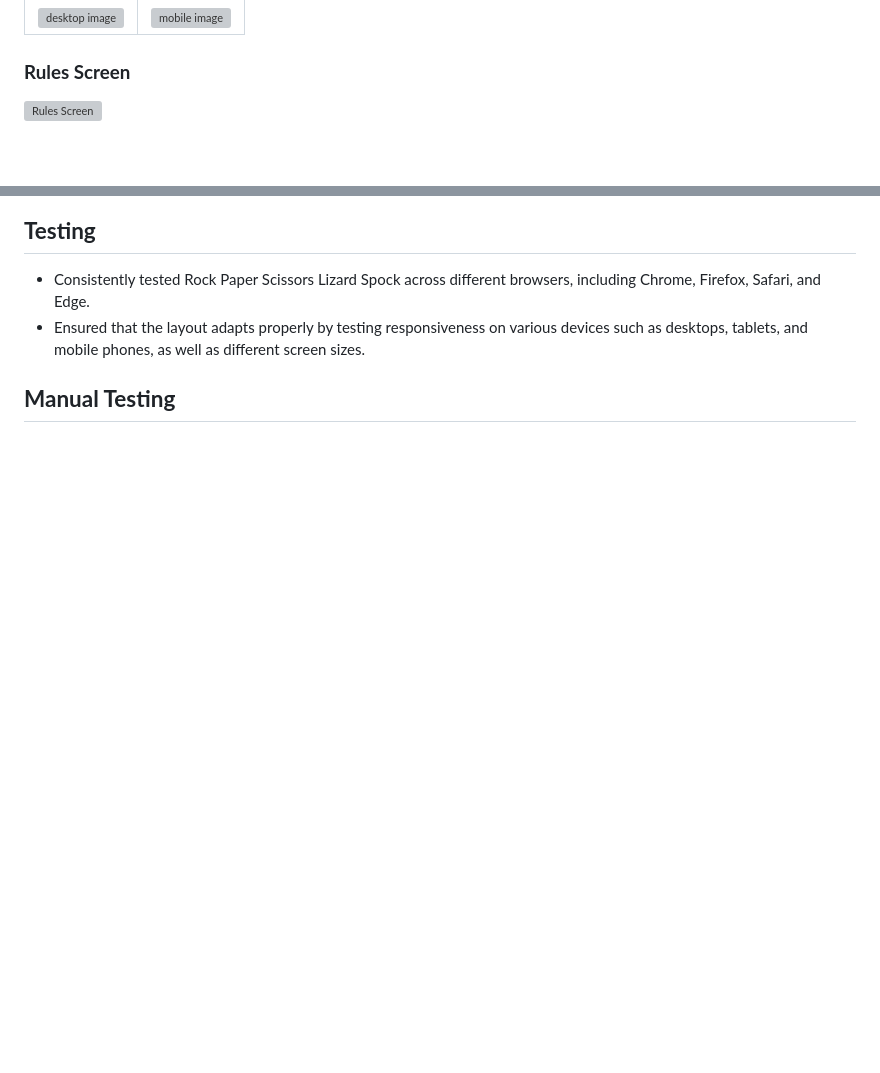
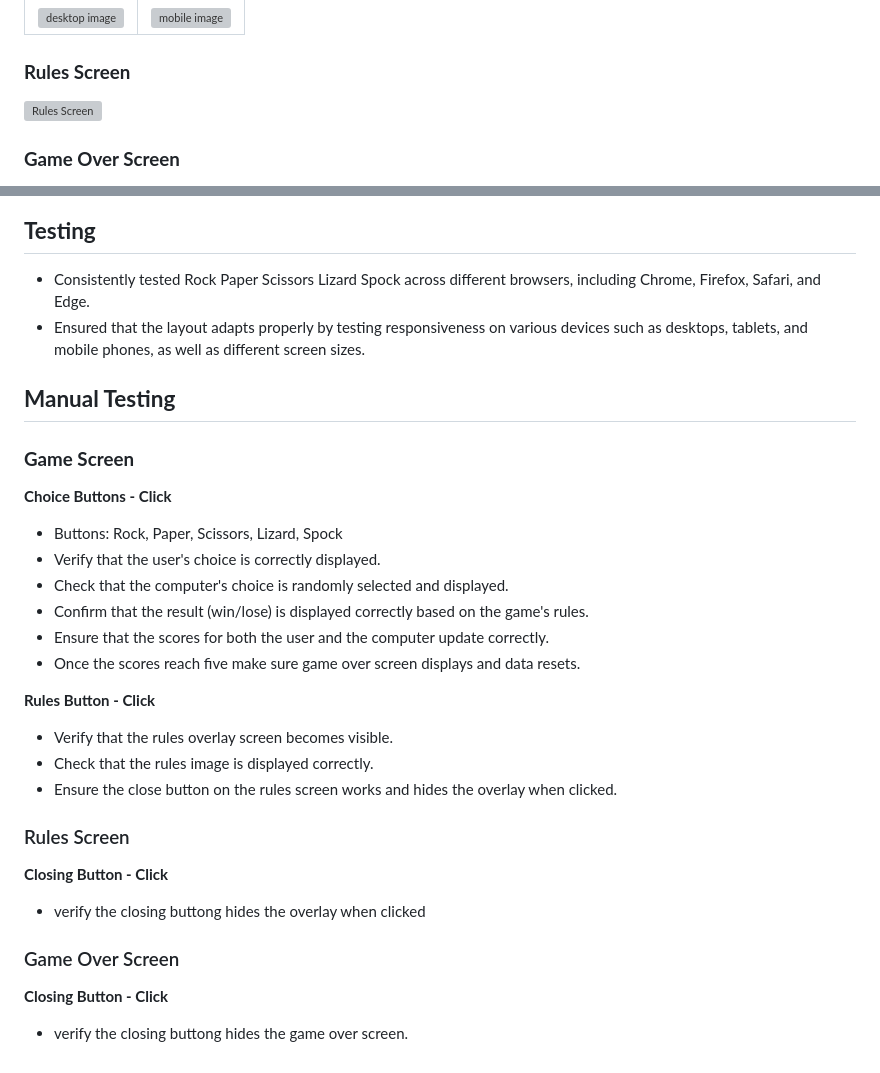
Before and after one commit to craig-grant630/Rock-Paper-Scissors-Lizard-Spock, a Markdown page: README.md, 2 parts joined by grey strips. Drawn GitHub-style; blank space fills up the shorter version; grey boxes are pictures that could not be loaded.

Commit message:
Update README.md
Add game over screen feature and manual testing

```diff
--- a/README.md
+++ b/README.md
@@ -95,2 +95,3 @@ The Rock Paper Scissors Lizard Spock game screen is designed to captivate and gu
 
+### **Game Over Screen** ###
 
@@ -101,3 +103,30 @@ The Rock Paper Scissors Lizard Spock game screen is designed to captivate and gu
 - Ensured that the layout adapts properly by testing responsiveness on various devices such as desktops, tablets, and mobile phones, as well as different screen sizes.
 
 ## **Manual Testing** ##
+
+### **Game Screen** ###
+
+**Choice Buttons - Click**
+
+- Buttons: Rock, Paper, Scissors, Lizard, Spock
+- Verify that the user's choice is correctly displayed.
+- Check that the computer's choice is randomly selected and displayed.
+- Confirm that the result (win/lose) is displayed correctly based on the game's rules.
+- Ensure that the scores for both the user and the computer update correctly.
+- Once the scores reach five make sure game over screen displays and data resets.
+
+**Rules Button - Click**
+
+- Verify that the rules overlay screen becomes visible.
+- Check that the rules image is displayed correctly.
+- Ensure the close button on the rules screen works and hides the overlay when clicked.
+
+### Rules Screen ###
+
+**Closing Button - Click**
+- verify the closing buttong hides the overlay when clicked
+
+### Game Over Screen ###
+
+**Closing Button - Click**
+- verify the closing buttong hides the game over screen.
```
Also changed, not shown: other parts of README.md (+2 -1 lines).
